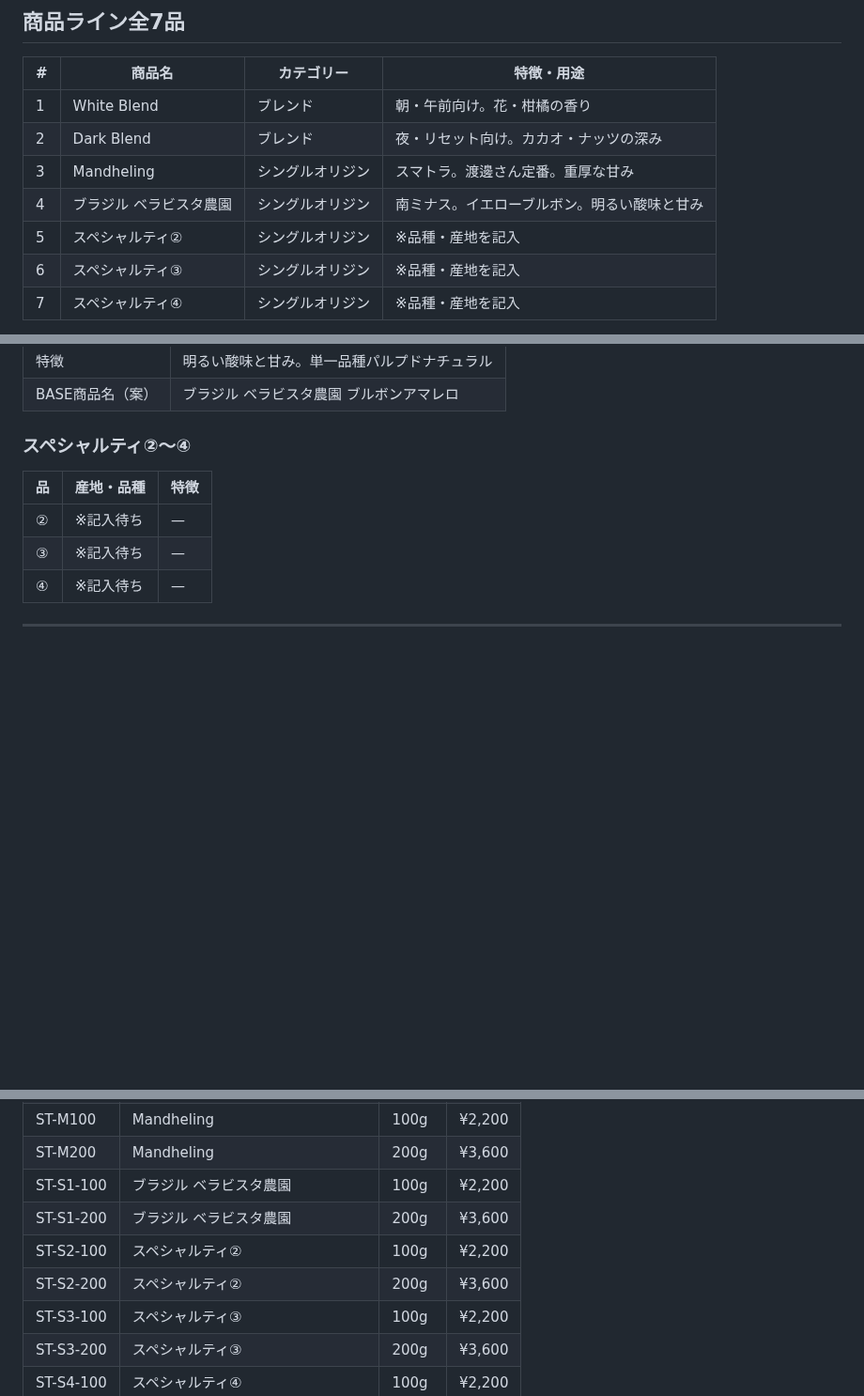
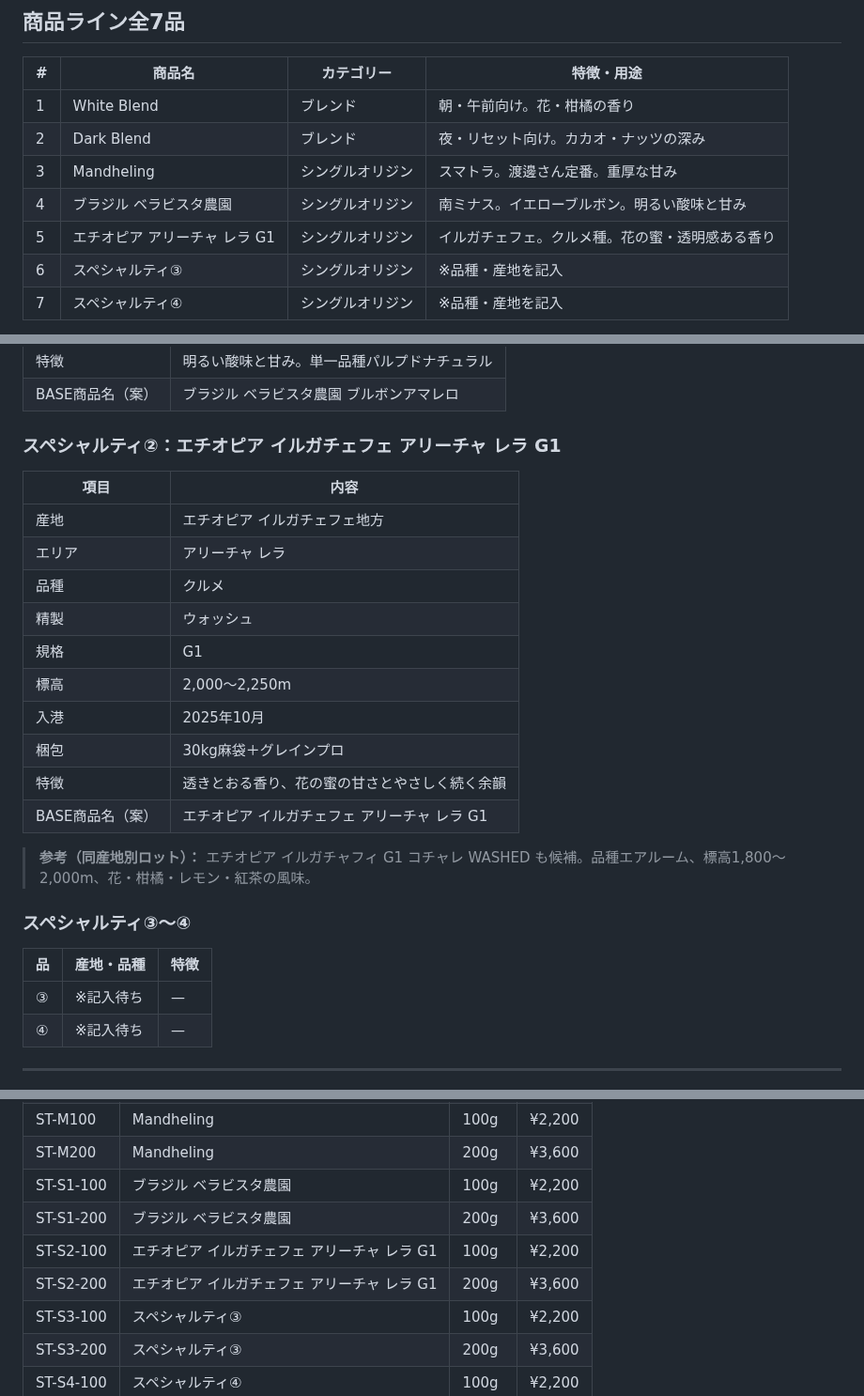
Before and after one commit to haiadaeakaia74-uxsilvertree/my-first-repo, a Markdown page: reports/base-analysis/24-product-redesign.md, 3 parts joined by grey strips. Shown at 94% size. Drawn GitHub-style; blank space fills up the shorter version.

Commit message:
スペシャルティ②にエチオピア イルガチェフェ アリーチャ レラ G1を追加
- 品種：クルメ、精製：ウォッシュ、標高2,000〜2,250m、規格G1
- 透きとおる香り・花の蜜の甘さ・余韻
- 同産地コチャレ WASHEDも参考として記録
- スペシャルティ③〜④は産地情報待ち

https://claude.ai/code/session_01DcXW8wHpzHETvUK765Vc7w

```diff
--- a/reports/base-analysis/24-product-redesign.md
+++ b/reports/base-analysis/24-product-redesign.md
@@ -22,7 +22,7 @@
 | 2 | Dark Blend | ブレンド | 夜・リセット向け。カカオ・ナッツの深み |
 | 3 | Mandheling | シングルオリジン | スマトラ。渡邊さん定番。重厚な甘み |
 | 4 | ブラジル ベラビスタ農園 | シングルオリジン | 南ミナス。イエローブルボン。明るい酸味と甘み |
-| 5 | スペシャルティ② | シングルオリジン | ※品種・産地を記入 |
+| 5 | エチオピア アリーチャ レラ G1 | シングルオリジン | イルガチェフェ。クルメ種。花の蜜・透明感ある香り |
 | 6 | スペシャルティ③ | シングルオリジン | ※品種・産地を記入 |
 | 7 | スペシャルティ④ | シングルオリジン | ※品種・産地を記入 |
 
@@ -47,11 +47,27 @@
 | 特徴 | 明るい酸味と甘み。単一品種パルプドナチュラル |
 | BASE商品名（案） | ブラジル ベラビスタ農園 ブルボンアマレロ |
 
-### スペシャルティ②〜④
+### スペシャルティ②：エチオピア イルガチェフェ アリーチャ レラ G1
+
+| 項目 | 内容 |
+|------|------|
+| 産地 | エチオピア イルガチェフェ地方 |
+| エリア | アリーチャ レラ |
+| 品種 | クルメ |
+| 精製 | ウォッシュ |
+| 規格 | G1 |
+| 標高 | 2,000〜2,250m |
+| 入港 | 2025年10月 |
+| 梱包 | 30kg麻袋＋グレインプロ |
+| 特徴 | 透きとおる香り、花の蜜の甘さとやさしく続く余韻 |
+| BASE商品名（案） | エチオピア イルガチェフェ アリーチャ レラ G1 |
+
+> **参考（同産地別ロット）：** エチオピア イルガチャフィ G1 コチャレ WASHED も候補。品種エアルーム、標高1,800〜2,000m、花・柑橘・レモン・紅茶の風味。
+
+### スペシャルティ③〜④
 
 | 品 | 産地・品種 | 特徴 |
 |---|-----------|------|
-| ② | ※記入待ち | — |
 | ③ | ※記入待ち | — |
 | ④ | ※記入待ち | — |
 
@@ -154,8 +170,8 @@
 | ST-M200 | Mandheling | 200g | ¥3,600 |
 | ST-S1-100 | ブラジル ベラビスタ農園 | 100g | ¥2,200 |
 | ST-S1-200 | ブラジル ベラビスタ農園 | 200g | ¥3,600 |
-| ST-S2-100 | スペシャルティ② | 100g | ¥2,200 |
-| ST-S2-200 | スペシャルティ② | 200g | ¥3,600 |
+| ST-S2-100 | エチオピア イルガチェフェ アリーチャ レラ G1 | 100g | ¥2,200 |
+| ST-S2-200 | エチオピア イルガチェフェ アリーチャ レラ G1 | 200g | ¥3,600 |
 | ST-S3-100 | スペシャルティ③ | 100g | ¥2,200 |
 | ST-S3-200 | スペシャルティ③ | 200g | ¥3,600 |
 | ST-S4-100 | スペシャルティ④ | 100g | ¥2,200 |
```
